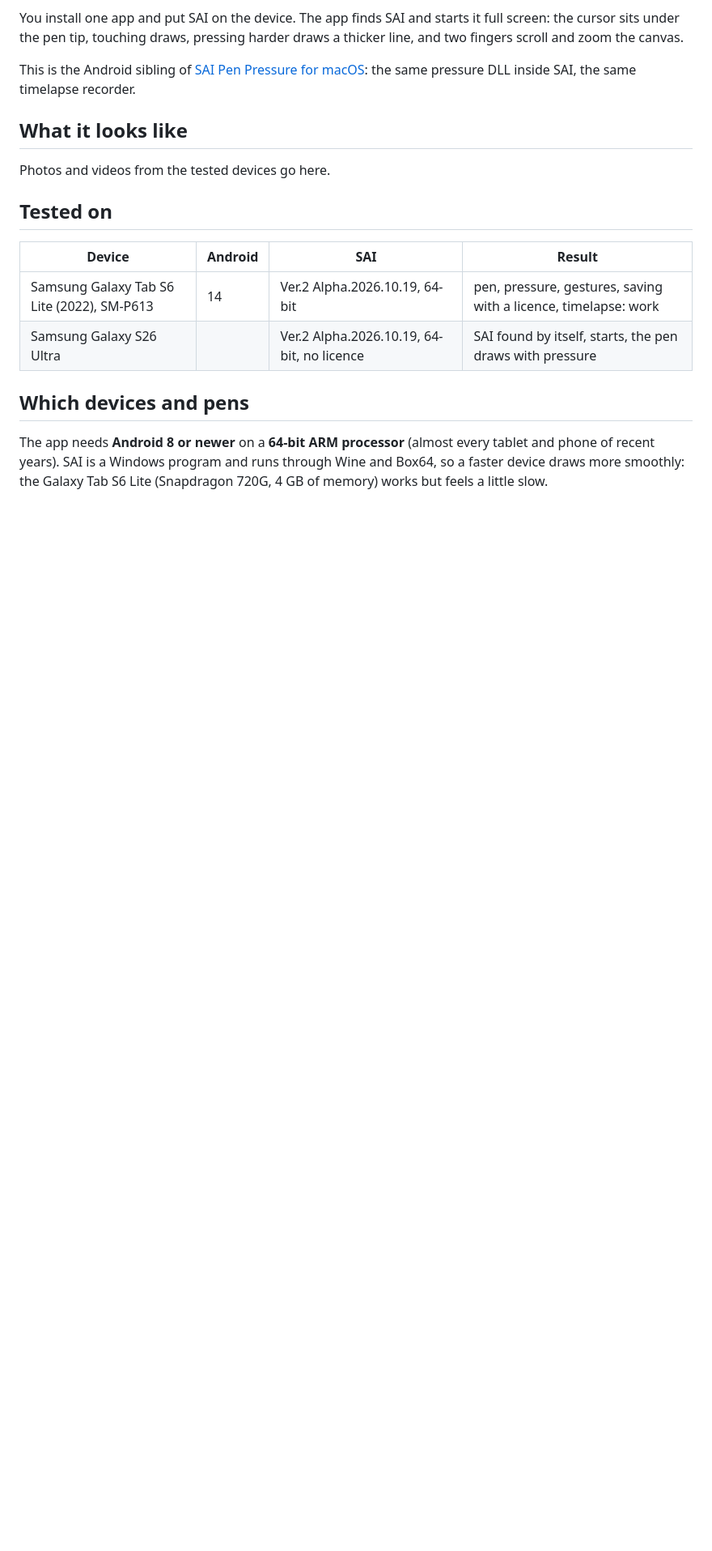
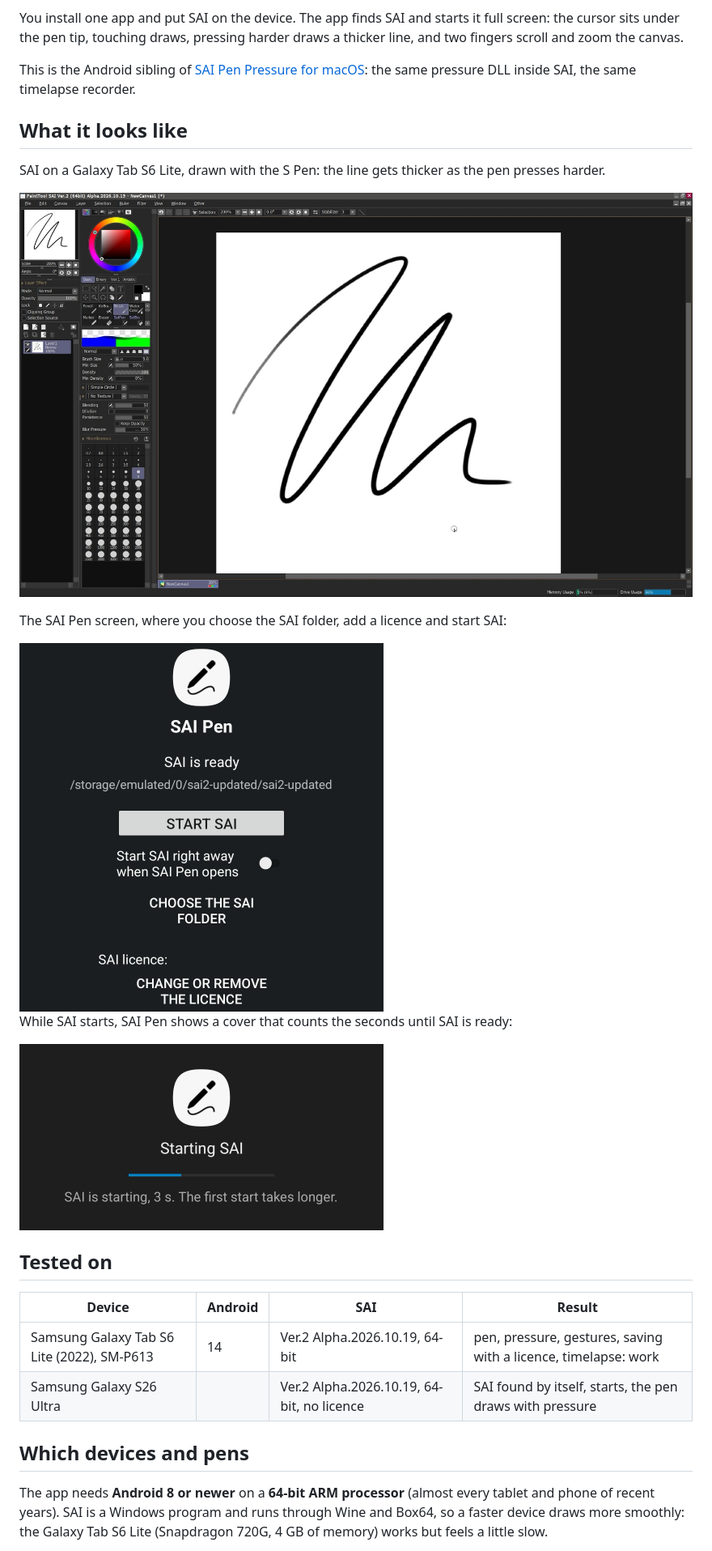
Before and after one commit to ametrien/Paint-Tool-SAI-pen-pressure-Android, a Markdown page: README.md, the part around one of its changes. Shown at 81% size. GitHub-like rendering; pictures changed too: docs/images/sai-drawing.jpg (added), docs/images/sai-pen-screen.png (added), docs/images/sai-starting.png (added); blank space fills up the shorter version.

```diff
--- a/README.md
+++ b/README.md
@@ -17,7 +17,17 @@ the same pressure DLL inside SAI, the same timelapse recorder.
 
 ## What it looks like
 
-Photos and videos from the tested devices go here.
+SAI on a Galaxy Tab S6 Lite, drawn with the S Pen: the line gets thicker as the pen presses harder.
+
+![PaintTool SAI Ver.2 full screen on a Galaxy Tab S6 Lite, a pen line from thin to thick](docs/images/sai-drawing.jpg)
+
+The SAI Pen screen, where you choose the SAI folder, add a licence and start SAI:
+
+<img src="docs/images/sai-pen-screen.png" width="450" alt="SAI Pen's screen: SAI is ready, Start SAI button, choose the SAI folder, SAI licence">
+
+While SAI starts, SAI Pen shows a cover that counts the seconds until SAI is ready:
+
+<img src="docs/images/sai-starting.png" width="450" alt="SAI Pen's start-up cover: the app icon, Starting SAI, a progress bar, SAI is starting, 3 s. The first start takes longer.">
 
 ## Tested on
 
```
Also changed, not shown: other parts of README.md (+4 -42 lines), 2 other files.
